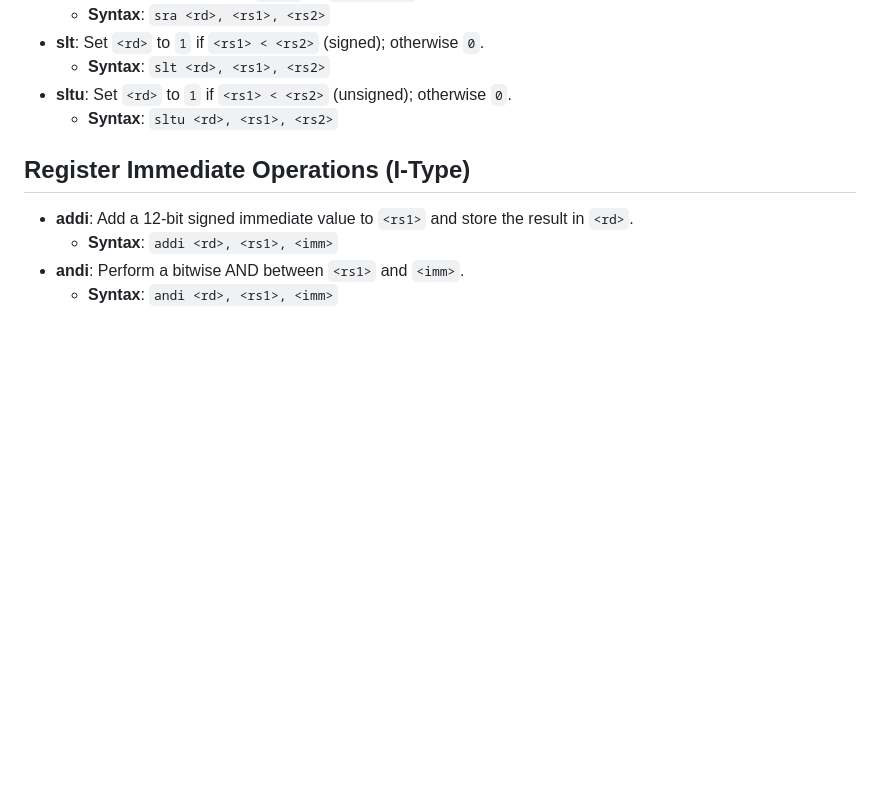
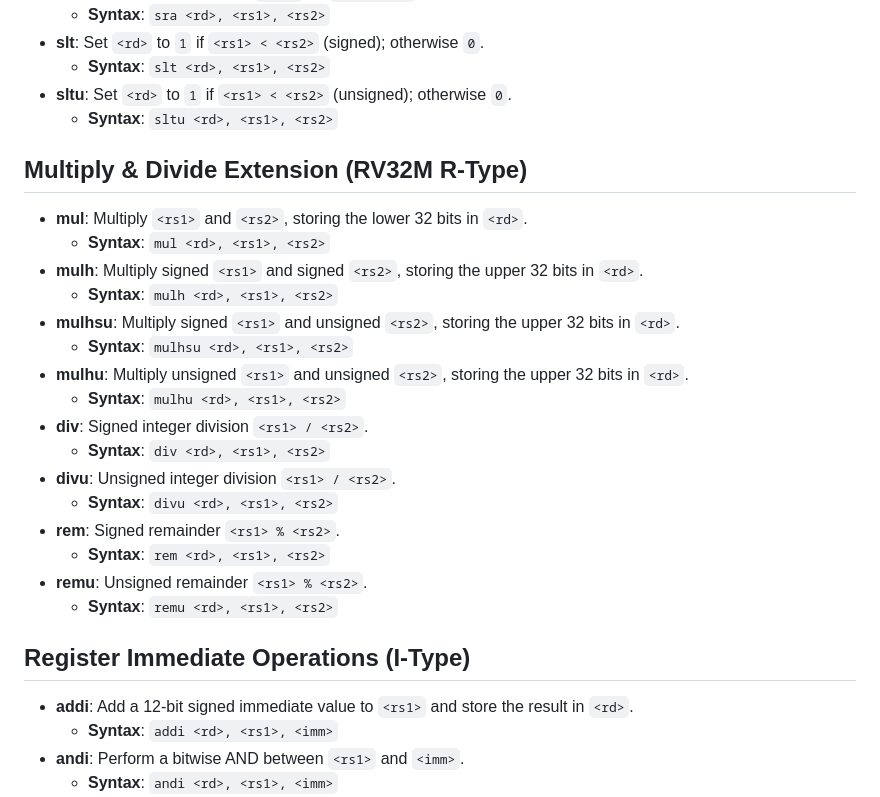
Before and after one commit to mk314k/AssemblyTS, a Markdown page: docs/documentation.md, the part around the change. GitHub-like rendering; blank space fills up the shorter version.

Commit message:
Document RV32M arithmetic ops

```diff
--- a/docs/documentation.md
+++ b/docs/documentation.md
@@ -61,6 +61,25 @@ AssemblyTS supports `.data` and `.text` sections for pre-populating Data Memory
   - **Syntax**: `slt <rd>, <rs1>, <rs2>`
 - **sltu**: Set `<rd>` to `1` if `<rs1> < <rs2>` (unsigned); otherwise `0`.
   - **Syntax**: `sltu <rd>, <rs1>, <rs2>`
+
+## Multiply & Divide Extension (RV32M R-Type)
+
+- **mul**: Multiply `<rs1>` and `<rs2>`, storing the lower 32 bits in `<rd>`.
+  - **Syntax**: `mul <rd>, <rs1>, <rs2>`
+- **mulh**: Multiply signed `<rs1>` and signed `<rs2>`, storing the upper 32 bits in `<rd>`.
+  - **Syntax**: `mulh <rd>, <rs1>, <rs2>`
+- **mulhsu**: Multiply signed `<rs1>` and unsigned `<rs2>`, storing the upper 32 bits in `<rd>`.
+  - **Syntax**: `mulhsu <rd>, <rs1>, <rs2>`
+- **mulhu**: Multiply unsigned `<rs1>` and unsigned `<rs2>`, storing the upper 32 bits in `<rd>`.
+  - **Syntax**: `mulhu <rd>, <rs1>, <rs2>`
+- **div**: Signed integer division `<rs1> / <rs2>`.
+  - **Syntax**: `div <rd>, <rs1>, <rs2>`
+- **divu**: Unsigned integer division `<rs1> / <rs2>`.
+  - **Syntax**: `divu <rd>, <rs1>, <rs2>`
+- **rem**: Signed remainder `<rs1> % <rs2>`.
+  - **Syntax**: `rem <rd>, <rs1>, <rs2>`
+- **remu**: Unsigned remainder `<rs1> % <rs2>`.
+  - **Syntax**: `remu <rd>, <rs1>, <rs2>`
 
 ## Register Immediate Operations (I-Type)
 
```
